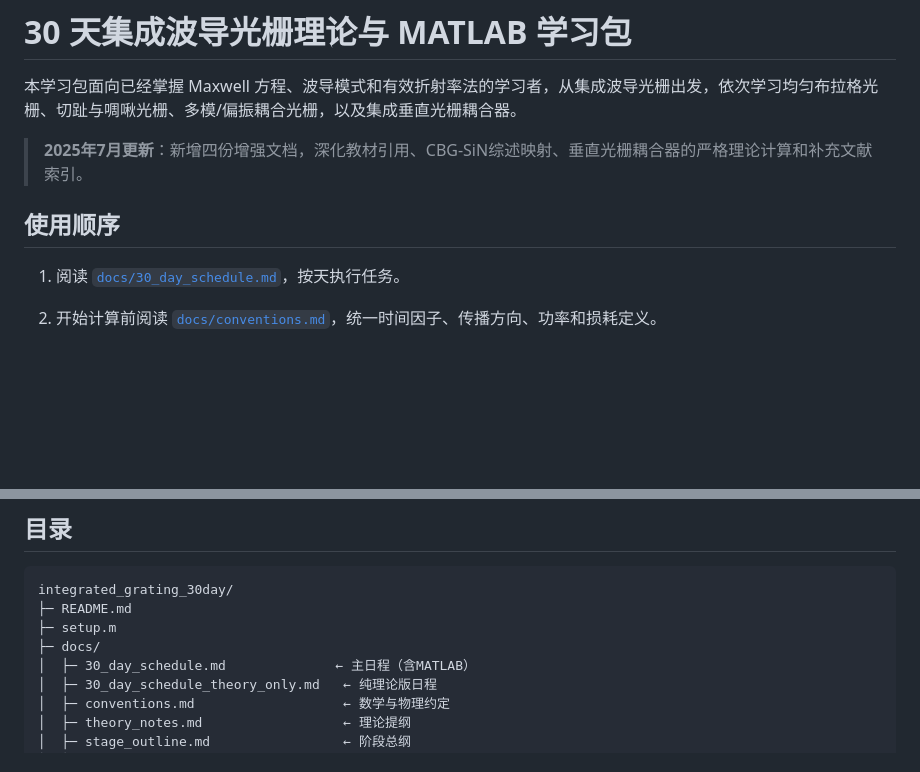
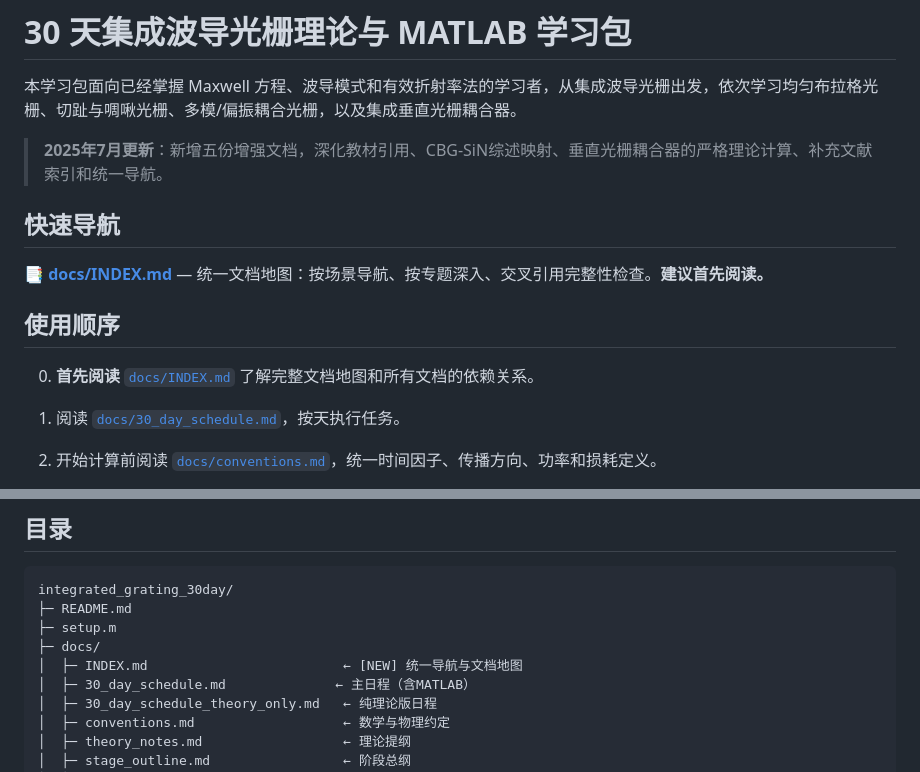
Before and after one commit to OUTERI/Ultrafast-Optics-Knowledge-Base, a Markdown page: integrated-grating-learning-roadmap/README.md, 2 parts joined by grey strips. GitHub-like rendering; blank space fills up the shorter version.

Commit message:
docs: update README with INDEX.md navigation reference

```diff
--- a/integrated-grating-learning-roadmap/README.md
+++ b/integrated-grating-learning-roadmap/README.md
@@ -2,10 +2,15 @@
 
 本学习包面向已经掌握 Maxwell 方程、波导模式和有效折射率法的学习者，从集成波导光栅出发，依次学习均匀布拉格光栅、切趾与啁啾光栅、多模/偏振耦合光栅，以及集成垂直光栅耦合器。
 
-> **2025年7月更新**：新增四份增强文档，深化教材引用、CBG-SiN综述映射、垂直光栅耦合器的严格理论计算和补充文献索引。
+> **2025年7月更新**：新增五份增强文档，深化教材引用、CBG-SiN综述映射、垂直光栅耦合器的严格理论计算、补充文献索引和统一导航。
+
+## 快速导航
+
+📑 **[docs/INDEX.md](docs/INDEX.md)** — 统一文档地图：按场景导航、按专题深入、交叉引用完整性检查。**建议首先阅读。**
 
 ## 使用顺序
 
+0. **首先阅读** [`docs/INDEX.md`](docs/INDEX.md) 了解完整文档地图和所有文档的依赖关系。
 1. 阅读 [`docs/30_day_schedule.md`](docs/30_day_schedule.md)，按天执行任务。
 2. 开始计算前阅读 [`docs/conventions.md`](docs/conventions.md)，统一时间因子、传播方向、功率和损耗定义。
 3. 每一阶段先阅读 [`docs/theory_notes.md`](docs/theory_notes.md) 的对应章节，再运行 `examples/` 中的脚本。
@@ -30,6 +35,7 @@ integrated_grating_30day/
 ├─ README.md
 ├─ setup.m
 ├─ docs/
+│  ├─ INDEX.md                         ← [NEW] 统一导航与文档地图
 │  ├─ 30_day_schedule.md              ← 主日程（含MATLAB）
 │  ├─ 30_day_schedule_theory_only.md   ← 纯理论版日程
 │  ├─ conventions.md                   ← 数学与物理约定
```
